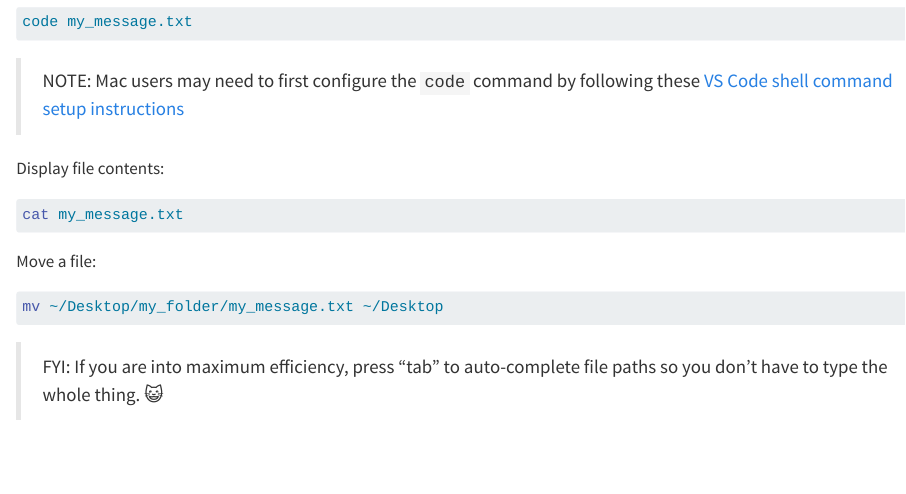
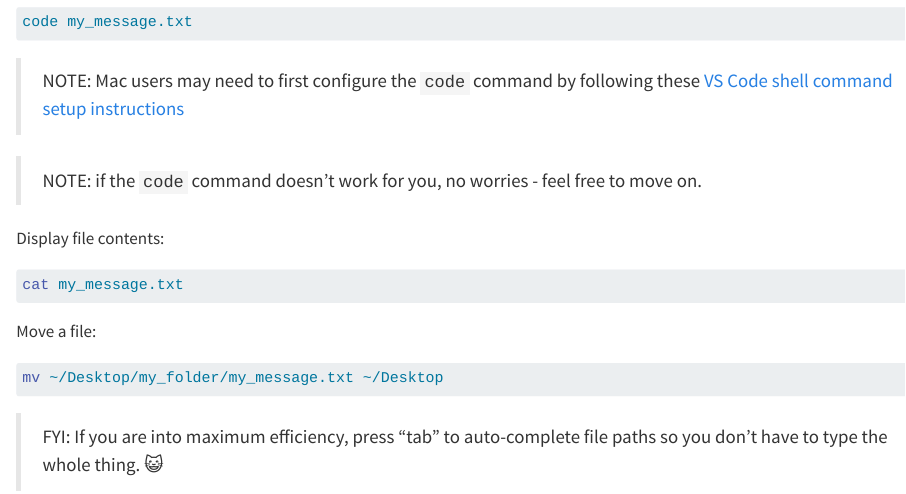
Before and after one commit to s2t2/python-dev-tools-workshop-2024, a Quarto document (docs/exercises/command-line-computing/index.qmd): the page in a window 1100 px wide, from 2450 px down. Rendered offline with R 4.5, knitr and Pandoc in place of Quarto, with nearby package versions.

Commit message:
Code command is optional

````diff
--- a/docs/exercises/command-line-computing/index.qmd
+++ b/docs/exercises/command-line-computing/index.qmd
@@ -128,6 +128,8 @@ code my_message.txt
 
 > NOTE: Mac users may need to first configure the `code` command by following these [VS Code shell command setup instructions](../../prereqs/local-dev-setup/vs-code-config.qmd#shell-commands)
 
+> NOTE: if the `code` command doesn't work for you, no worries - feel free to move on.
+
 Display file contents:
 
 ```sh
````
